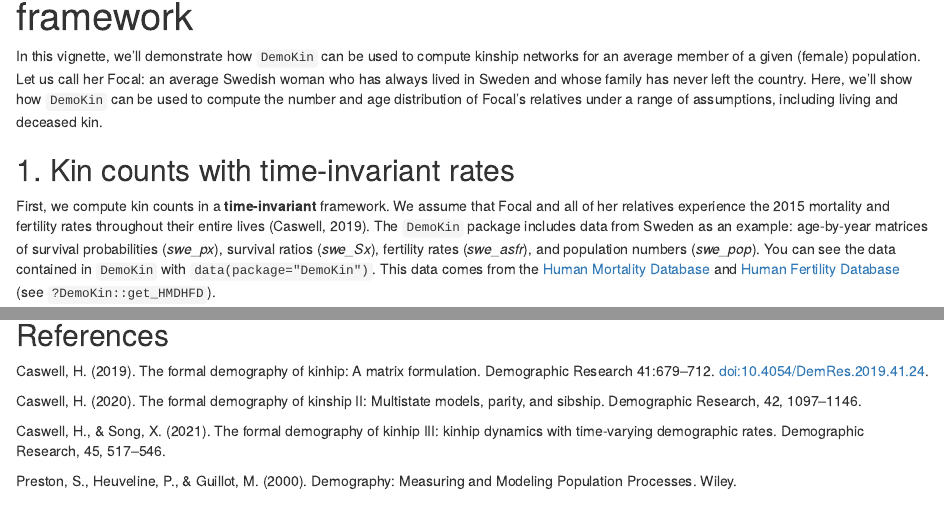
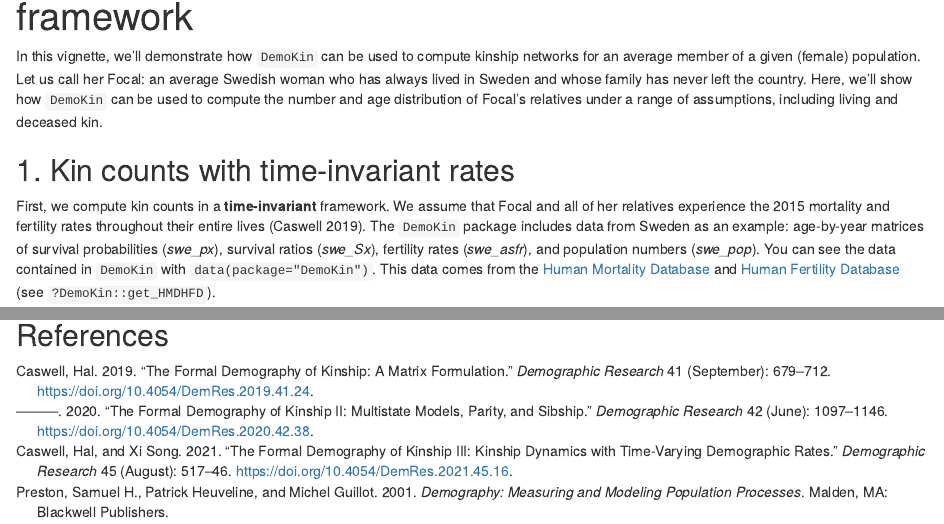
Before and after one commit to IvanWilli/DemoKin, an R Markdown document (vignettes/Reference_OneSex.Rmd): the page in a window 1100 px wide, from 70 px down, and a second part further down, joined at a grey line. Rendered offline with R 4.5, knitr and Pandoc, with nearby package versions; some code elsewhere in the file could not run offline; common packages that the code uses without loading them are loaded.

Commit message:
updated citations

```diff
--- /dev/null
+++ b/references.bib
@@ -0,0 +1,53 @@
+
+@article{caswell_formal_2019,
+	title = {The formal demography of kinship: {A} matrix formulation},
+	volume = {41},
+	issn = {1435-9871},
+	shorttitle = {The formal demography of kinship},
+	url = {https://www.demographic-research.org/volumes/vol41/24/},
+	doi = {10.4054/DemRes.2019.41.24},
+	language = {en},
+	urldate = {2019-09-17},
+	journal = {Demographic Research},
+	author = {Caswell, Hal},
+	month = sep,
+	year = {2019},
+	pages = {679--712},
+	file = {Full Text:C\:\\Users\\alburezgutierrez\\Zotero\\storage\\C84MW6VX\\Caswell - 2019 - The formal demography of kinship A matrix formula.pdf:application/pdf},
+}
+
+@article{caswell_formal_2020,
+	title = {The formal demography of kinship {II}: {Multistate} models, parity, and sibship},
+	volume = {42},
+	issn = {1435-9871},
+	shorttitle = {The formal demography of kinship {II}},
+	url = {https://www.demographic-research.org/volumes/vol42/38/},
+	doi = {10.4054/DemRes.2020.42.38},
+	language = {en},
+	urldate = {2021-03-05},
+	journal = {Demographic Research},
+	author = {Caswell, Hal},
+	month = jun,
+	year = {2020},
+	pages = {1097--1146},
+	file = {Full Text:C\:\\Users\\alburezgutierrez\\Zotero\\storage\\LEHIM987\\Caswell - 2020 - The formal demography of kinship II Multistate mo.pdf:application/pdf},
+}
+
+@article{caswell_formal_2021,
+	title = {The formal demography of kinship {III}: {Kinship} dynamics with time-varying demographic rates},
+	volume = {45},
+	issn = {1435-9871},
+	shorttitle = {The formal demography of kinship {III}},
+	url = {https://www.demographic-research.org/volumes/vol45/16/},
+	doi = {10.4054/DemRes.2021.45.16},
+	language = {en},
+	urldate = {2021-10-19},
+	journal = {Demographic Research},
+	author = {Caswell, Hal and Song, Xi},
+	month = aug,
+	year = {2021},
+	pages = {517--546},
+	file = {Full Text:C\:\\Users\\alburezgutierrez\\Zotero\\storage\\W2JPMRH8\\Caswell and Song - 2021 - The formal demography of kinship III Kinship dyna.pdf:application/pdf},
+}
+
+@article{caswell_formal_2022,
@@ -0,0 +57,8 @@
+	shorttitle = {The formal demography of kinship {IV}},
+	url = {https://www.demographic-research.org/volumes/vol47/13/},
+	doi = {10.4054/DemRes.2022.47.13},
+	language = {en},
+	urldate = {2022-09-27},
+	journal = {Demographic Research},
+	author = {Caswell, Hal},
+	month = sep,
@@ -0,0 +74 @@
+	language = {en},
@@ -0,0 +83,10 @@
+@book{preston_demography:_2001,
+	address = {Malden, MA},
+	title = {Demography: measuring and modeling population processes},
+	isbn = {978-1-55786-214-3 978-1-55786-451-2},
+	shorttitle = {Demography},
+	publisher = {Blackwell Publishers},
+	author = {Preston, Samuel H. and Heuveline, Patrick and Guillot, Michel},
+	year = {2001},
+	keywords = {Demography, Population research},
+}
--- a/vignettes/Reference_OneSex.Rmd
+++ b/vignettes/Reference_OneSex.Rmd
@@ -1,5 +1,6 @@
 ---
 title: "Expected kin counts by type of relative in a one-sex framework"
+bibliography: references.bib
 output:
   html_document:
     toc: true
@@ -20,7 +21,7 @@ Here, we'll show how `DemoKin` can be used to compute the number and age distrib
 
 ## 1. Kin counts with time-invariant rates
 
-First, we compute kin counts in a **time-invariant** framework. We assume that Focal and all of her relatives experience the 2015 mortality and fertility rates throughout their entire lives (Caswell, 2019). The `DemoKin` package includes data from Sweden as an example: age-by-year matrices of survival probabilities (*swe_px*), survival ratios (*swe_Sx*), fertility rates (*swe_asfr*), and population numbers (*swe_pop*). You can see the data contained in `DemoKin` with `data(package="DemoKin")`. This data comes from the [Human Mortality Database](https://www.mortality.org/) and [Human Fertility Database](https://www.humanfertility.org/) (see `?DemoKin::get_HMDHFD`).
+First, we compute kin counts in a **time-invariant** framework. We assume that Focal and all of her relatives experience the 2015 mortality and fertility rates throughout their entire lives [@caswell_formal_2019]. The `DemoKin` package includes data from Sweden as an example: age-by-year matrices of survival probabilities (*swe_px*), survival ratios (*swe_Sx*), fertility rates (*swe_asfr*), and population numbers (*swe_pop*). You can see the data contained in `DemoKin` with `data(package="DemoKin")`. This data comes from the [Human Mortality Database](https://www.mortality.org/) and [Human Fertility Database](https://www.humanfertility.org/) (see `?DemoKin::get_HMDHFD`).
 
 In order to implement the time-invariant models, the function `DemoKin::kin` expects a vector of survival ratios and another vector of fertility rates. In this example, we get the data for the year 2015, and run the matrix models:
 
@@ -268,11 +268,3 @@ demokin_svk1980_caswell2020 %>%
 This function `kin_multi_stage` can be generalized to any kind of state (be sure to set parameter `parity = FALSE`, de default).
 
 ## References
-
-Caswell, H. (2019). The formal demography of kinhip: A matrix formulation. Demographic Research 41:679–712. doi:10.4054/DemRes.2019.41.24.
-
-Caswell, H. (2020). The formal demography of kinship II: Multistate models, parity, and sibship. Demographic Research, 42, 1097–1146.
-
-Caswell, H., & Song, X. (2021). The formal demography of kinhip III: kinhip dynamics with time-varying demographic rates. Demographic Research, 45, 517–546.
-
-Preston, S., Heuveline, P., & Guillot, M. (2000). Demography: Measuring and Modeling Population Processes. Wiley.
--- /dev/null
+++ b/vignettes/references.bib
@@ -0,0 +1,53 @@
+
+@article{caswell_formal_2019,
+	title = {The formal demography of kinship: {A} matrix formulation},
+	volume = {41},
+	issn = {1435-9871},
+	shorttitle = {The formal demography of kinship},
+	url = {https://www.demographic-research.org/volumes/vol41/24/},
+	doi = {10.4054/DemRes.2019.41.24},
+	language = {en},
+	urldate = {2019-09-17},
+	journal = {Demographic Research},
+	author = {Caswell, Hal},
+	month = sep,
+	year = {2019},
+	pages = {679--712},
+	file = {Full Text:C\:\\Users\\alburezgutierrez\\Zotero\\storage\\C84MW6VX\\Caswell - 2019 - The formal demography of kinship A matrix formula.pdf:application/pdf},
+}
+
+@article{caswell_formal_2020,
+	title = {The formal demography of kinship {II}: {Multistate} models, parity, and sibship},
+	volume = {42},
+	issn = {1435-9871},
+	shorttitle = {The formal demography of kinship {II}},
+	url = {https://www.demographic-research.org/volumes/vol42/38/},
+	doi = {10.4054/DemRes.2020.42.38},
+	language = {en},
+	urldate = {2021-03-05},
+	journal = {Demographic Research},
+	author = {Caswell, Hal},
+	month = jun,
+	year = {2020},
+	pages = {1097--1146},
+	file = {Full Text:C\:\\Users\\alburezgutierrez\\Zotero\\storage\\LEHIM987\\Caswell - 2020 - The formal demography of kinship II Multistate mo.pdf:application/pdf},
+}
+
+@article{caswell_formal_2021,
+	title = {The formal demography of kinship {III}: {Kinship} dynamics with time-varying demographic rates},
+	volume = {45},
+	issn = {1435-9871},
+	shorttitle = {The formal demography of kinship {III}},
+	url = {https://www.demographic-research.org/volumes/vol45/16/},
+	doi = {10.4054/DemRes.2021.45.16},
+	language = {en},
+	urldate = {2021-10-19},
+	journal = {Demographic Research},
+	author = {Caswell, Hal and Song, Xi},
+	month = aug,
+	year = {2021},
+	pages = {517--546},
+	file = {Full Text:C\:\\Users\\alburezgutierrez\\Zotero\\storage\\W2JPMRH8\\Caswell and Song - 2021 - The formal demography of kinship III Kinship dyna.pdf:application/pdf},
+}
+
+@article{caswell_formal_2022,
@@ -0,0 +57,8 @@
+	shorttitle = {The formal demography of kinship {IV}},
+	url = {https://www.demographic-research.org/volumes/vol47/13/},
+	doi = {10.4054/DemRes.2022.47.13},
+	language = {en},
+	urldate = {2022-09-27},
+	journal = {Demographic Research},
+	author = {Caswell, Hal},
+	month = sep,
@@ -0,0 +74 @@
+	language = {en},
@@ -0,0 +83,10 @@
+@book{preston_demography:_2001,
+	address = {Malden, MA},
+	title = {Demography: measuring and modeling population processes},
+	isbn = {978-1-55786-214-3 978-1-55786-451-2},
+	shorttitle = {Demography},
+	publisher = {Blackwell Publishers},
+	author = {Preston, Samuel H. and Heuveline, Patrick and Guillot, Michel},
+	year = {2001},
+	keywords = {Demography, Population research},
+}
```
Also changed, not shown: README.Rmd (+6 -15 lines), vignettes/Reference_TwoSex.Rmd (+4 -5 lines), README.md, references.bib (20 more changed lines), vignettes/Reference_OneSex.Rmd (17 more changed lines), vignettes/references.bib (20 more changed lines).
